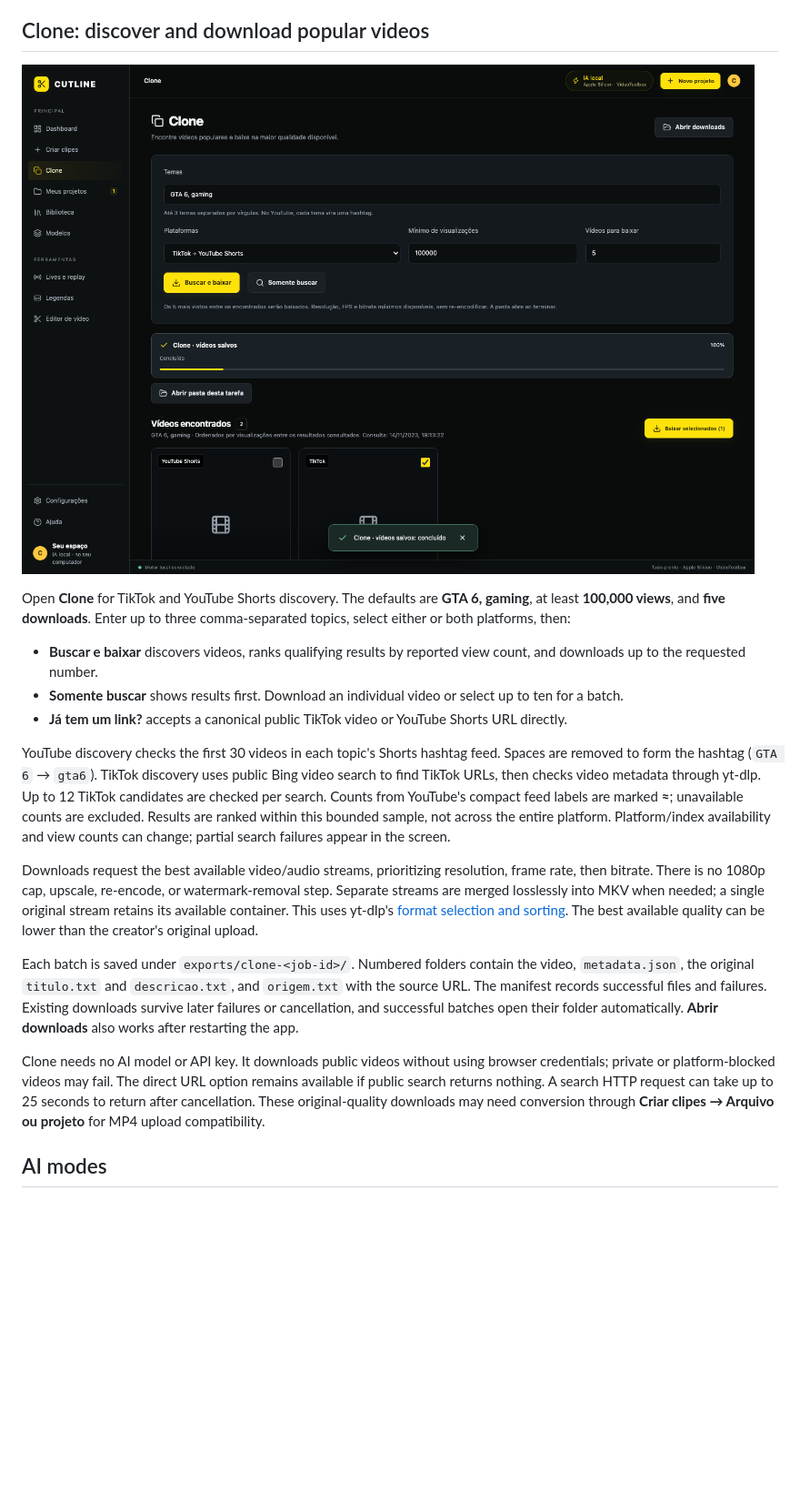
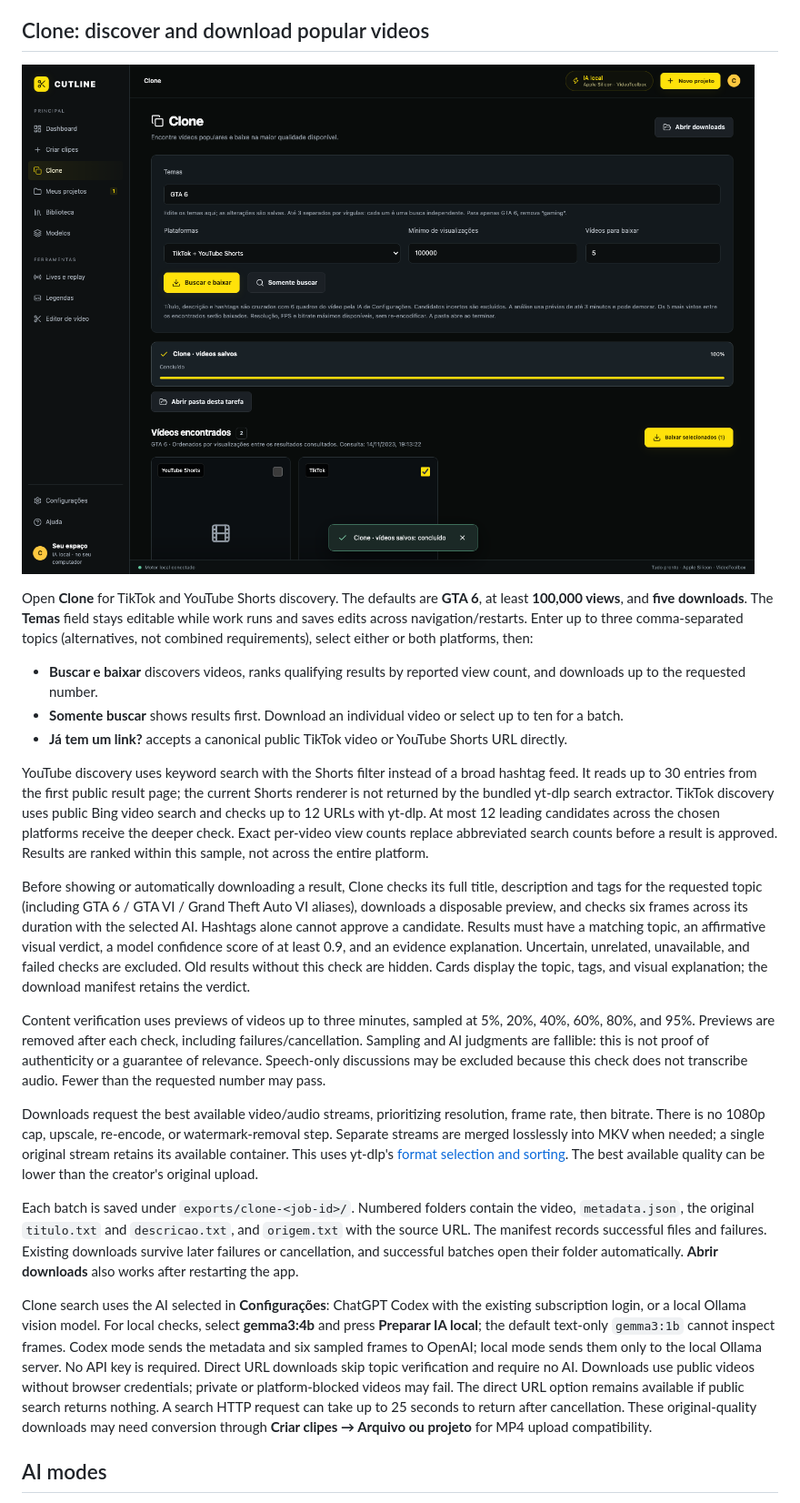
Before and after one commit to nikola43/cutline, a Markdown page: README.md, the part around one of its changes. Shown at 91% size. Drawn GitHub-style; pictures changed too: docs/clone.png; blank space fills up the shorter version.

Commit message:
Verify Clone topic relevance against video frames and persist editable topics

```diff
--- a/README.md
+++ b/README.md
@@ -44,19 +44,23 @@ Cutline prepares files; uploading and publishing are performed by the user. YouT
 
 ![Clone search and downloads](docs/clone.png)
 
-Open **Clone** for TikTok and YouTube Shorts discovery. The defaults are **GTA 6, gaming**, at least **100,000 views**, and **five downloads**. Enter up to three comma-separated topics, select either or both platforms, then:
+Open **Clone** for TikTok and YouTube Shorts discovery. The defaults are **GTA 6**, at least **100,000 views**, and **five downloads**. The **Temas** field stays editable while work runs and saves edits across navigation/restarts. Enter up to three comma-separated topics (alternatives, not combined requirements), select either or both platforms, then:
 
 - **Buscar e baixar** discovers videos, ranks qualifying results by reported view count, and downloads up to the requested number.
 - **Somente buscar** shows results first. Download an individual video or select up to ten for a batch.
 - **Já tem um link?** accepts a canonical public TikTok video or YouTube Shorts URL directly.
 
-YouTube discovery checks the first 30 videos in each topic's Shorts hashtag feed. Spaces are removed to form the hashtag (`GTA 6` → `gta6`). TikTok discovery uses public Bing video search to find TikTok URLs, then checks video metadata through yt-dlp. Up to 12 TikTok candidates are checked per search. Counts from YouTube's compact feed labels are marked **≈**; unavailable counts are excluded. Results are ranked within this bounded sample, not across the entire platform. Platform/index availability and view counts can change; partial search failures appear in the screen.
+YouTube discovery uses keyword search with the Shorts filter instead of a broad hashtag feed. It reads up to 30 entries from the first public result page; the current Shorts renderer is not returned by the bundled yt-dlp search extractor. TikTok discovery uses public Bing video search and checks up to 12 URLs with yt-dlp. At most 12 leading candidates across the chosen platforms receive the deeper check. Exact per-video view counts replace abbreviated search counts before a result is approved. Results are ranked within this sample, not across the entire platform.
+
+Before showing or automatically downloading a result, Clone checks its full title, description and tags for the requested topic (including GTA 6 / GTA VI / Grand Theft Auto VI aliases), downloads a disposable preview, and checks six frames across its duration with the selected AI. Hashtags alone cannot approve a candidate. Results must have a matching topic, an affirmative visual verdict, a model confidence score of at least 0.9, and an evidence explanation. Uncertain, unrelated, unavailable, and failed checks are excluded. Old results without this check are hidden. Cards display the topic, tags, and visual explanation; the download manifest retains the verdict.
+
+Content verification uses previews of videos up to three minutes, sampled at 5%, 20%, 40%, 60%, 80%, and 95%. Previews are removed after each check, including failures/cancellation. Sampling and AI judgments are fallible: this is not proof of authenticity or a guarantee of relevance. Speech-only discussions may be excluded because this check does not transcribe audio. Fewer than the requested number may pass.
 
 Downloads request the best available video/audio streams, prioritizing resolution, frame rate, then bitrate. There is no 1080p cap, upscale, re-encode, or watermark-removal step. Separate streams are merged losslessly into MKV when needed; a single original stream retains its available container. This uses yt-dlp's [format selection and sorting](https://github.com/yt-dlp/yt-dlp#format-selection). The best available quality can be lower than the creator's original upload.
 
 Each batch is saved under `exports/clone-<job-id>/`. Numbered folders contain the video, `metadata.json`, the original `titulo.txt` and `descricao.txt`, and `origem.txt` with the source URL. The manifest records successful files and failures. Existing downloads survive later failures or cancellation, and successful batches open their folder automatically. **Abrir downloads** also works after restarting the app.
 
-Clone needs no AI model or API key. It downloads public videos without using browser credentials; private or platform-blocked videos may fail. The direct URL option remains available if public search returns nothing. A search HTTP request can take up to 25 seconds to return after cancellation. These original-quality downloads may need conversion through **Criar clipes → Arquivo ou projeto** for MP4 upload compatibility.
+Clone search uses the AI selected in **Configurações**: ChatGPT Codex with the existing subscription login, or a local Ollama vision model. For local checks, select **gemma3:4b** and press **Preparar IA local**; the default text-only `gemma3:1b` cannot inspect frames. Codex mode sends the metadata and six sampled frames to OpenAI; local mode sends them only to the local Ollama server. No API key is required. Direct URL downloads skip topic verification and require no AI. Downloads use public videos without browser credentials; private or platform-blocked videos may fail. The direct URL option remains available if public search returns nothing. A search HTTP request can take up to 25 seconds to return after cancellation. These original-quality downloads may need conversion through **Criar clipes → Arquivo ou projeto** for MP4 upload compatibility.
 
 ## AI modes
 
```
Also changed, not shown: other parts of README.md (+1 -1 lines), VALIDATION.md (+16 -2 lines), 11 other files.
